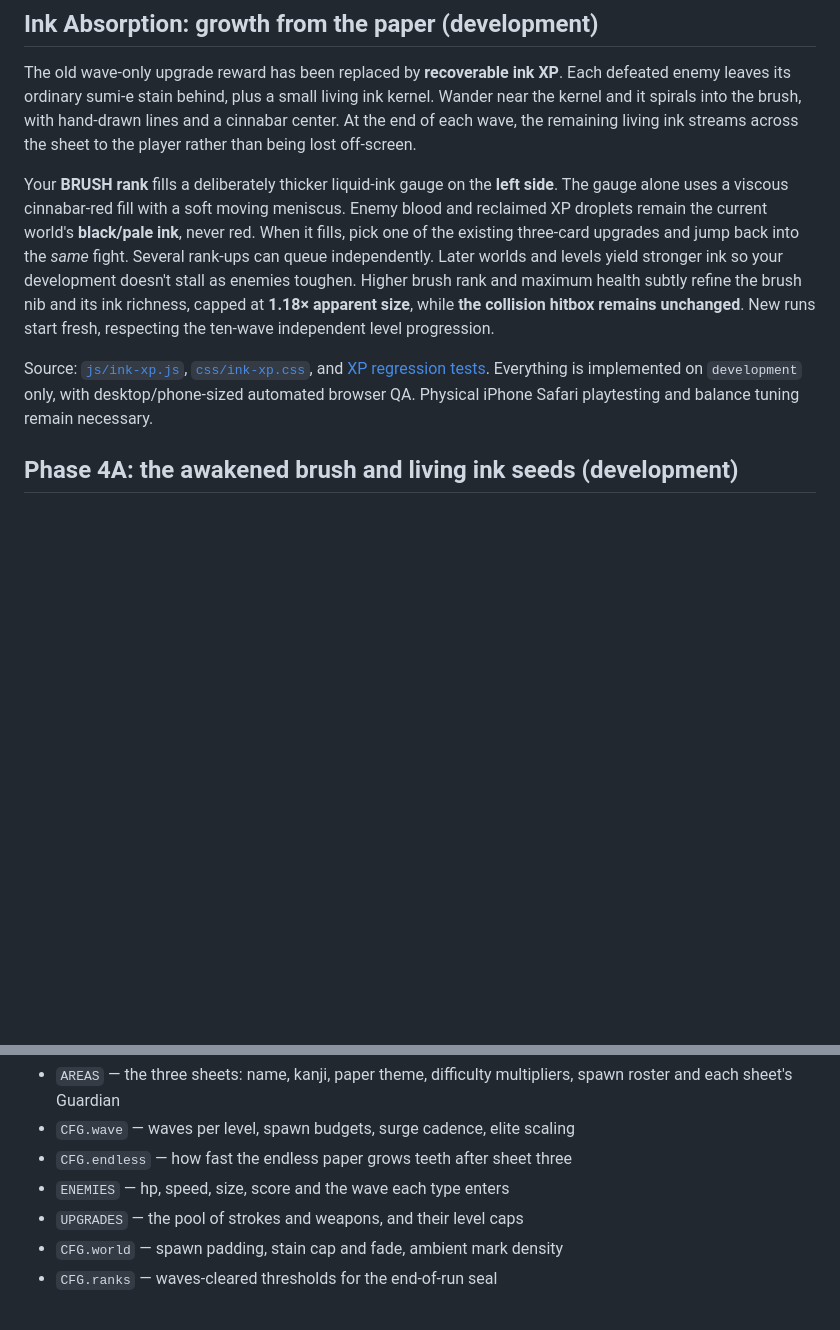
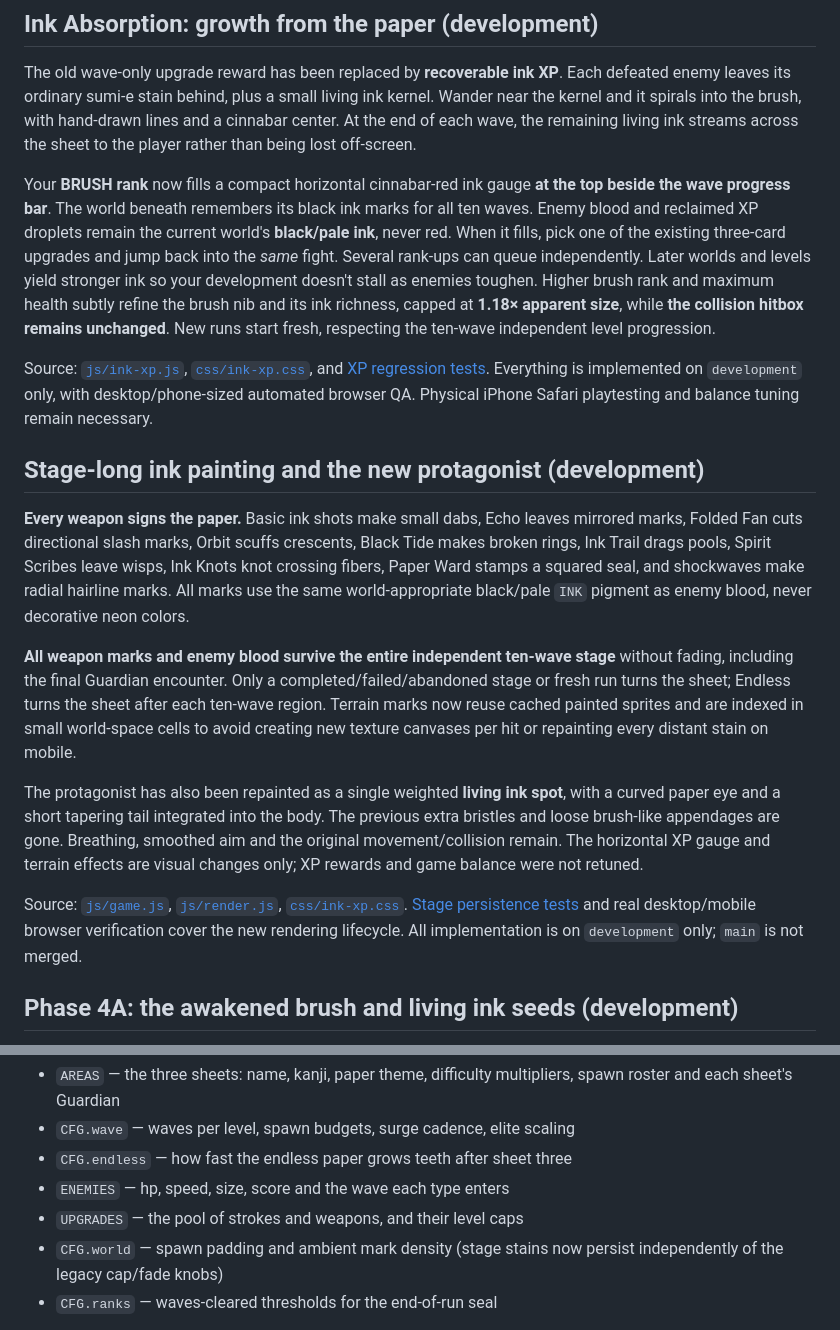
Before and after one commit to itsnotalwin/ONE_MORE, a Markdown page: README.md, 2 parts joined by grey strips. Rendered like a GitHub page; blank space fills up the shorter version.

Commit message:
Document reimagined living brush, unique permanent stage weapon stains and top horizontal XP bar

```diff
--- a/README.md
+++ b/README.md
@@ -21,9 +21,19 @@ The ink remembers every stroke.</p>
 
 The old wave-only upgrade reward has been replaced by **recoverable ink XP**. Each defeated enemy leaves its ordinary sumi-e stain behind, plus a small living ink kernel. Wander near the kernel and it spirals into the brush, with hand-drawn lines and a cinnabar center. At the end of each wave, the remaining living ink streams across the sheet to the player rather than being lost off-screen.
 
-Your **BRUSH rank** fills a deliberately thicker liquid-ink gauge on the **left side**. The gauge alone uses a viscous cinnabar-red fill with a soft moving meniscus. Enemy blood and reclaimed XP droplets remain the current world's **black/pale ink**, never red. When it fills, pick one of the existing three-card upgrades and jump back into the *same* fight. Several rank-ups can queue independently. Later worlds and levels yield stronger ink so your development doesn't stall as enemies toughen. Higher brush rank and maximum health subtly refine the brush nib and its ink richness, capped at **1.18× apparent size**, while **the collision hitbox remains unchanged**. New runs start fresh, respecting the ten-wave independent level progression.
+Your **BRUSH rank** now fills a compact horizontal cinnabar-red ink gauge **at the top beside the wave progress bar**. The world beneath remembers its black ink marks for all ten waves. Enemy blood and reclaimed XP droplets remain the current world's **black/pale ink**, never red. When it fills, pick one of the existing three-card upgrades and jump back into the *same* fight. Several rank-ups can queue independently. Later worlds and levels yield stronger ink so your development doesn't stall as enemies toughen. Higher brush rank and maximum health subtly refine the brush nib and its ink richness, capped at **1.18× apparent size**, while **the collision hitbox remains unchanged**. New runs start fresh, respecting the ten-wave independent level progression.
 
 Source: [`js/ink-xp.js`](js/ink-xp.js), [`css/ink-xp.css`](css/ink-xp.css), and [XP regression tests](tests/ink-xp.test.cjs). Everything is implemented on `development` only, with desktop/phone-sized automated browser QA. Physical iPhone Safari playtesting and balance tuning remain necessary.
+
+## Stage-long ink painting and the new protagonist (development)
+
+**Every weapon signs the paper.** Basic ink shots make small dabs, Echo leaves mirrored marks, Folded Fan cuts directional slash marks, Orbit scuffs crescents, Black Tide makes broken rings, Ink Trail drags pools, Spirit Scribes leave wisps, Ink Knots knot crossing fibers, Paper Ward stamps a squared seal, and shockwaves make radial hairline marks. All marks use the same world-appropriate black/pale `INK` pigment as enemy blood, never decorative neon colors.
+
+**All weapon marks and enemy blood survive the entire independent ten-wave stage** without fading, including the final Guardian encounter. Only a completed/failed/abandoned stage or fresh run turns the sheet; Endless turns the sheet after each ten-wave region. Terrain marks now reuse cached painted sprites and are indexed in small world-space cells to avoid creating new texture canvases per hit or repainting every distant stain on mobile.
+
+The protagonist has also been repainted as a single weighted **living ink spot**, with a curved paper eye and a short tapering tail integrated into the body. The previous extra bristles and loose brush-like appendages are gone. Breathing, smoothed aim and the original movement/collision remain. The horizontal XP gauge and terrain effects are visual changes only; XP rewards and game balance were not retuned.
+
+Source: [`js/game.js`](js/game.js), [`js/render.js`](js/render.js), [`css/ink-xp.css`](css/ink-xp.css). [Stage persistence tests](tests/terrain-stages.test.cjs) and real desktop/mobile browser verification cover the new rendering lifecycle. All implementation is on `development` only; `main` is not merged.
 
 ## Phase 4A: the awakened brush and living ink seeds (development)
 
@@ -231,7 +241,7 @@ All balance knobs live in `js/config.js`:
 - `CFG.endless` — how fast the endless paper grows teeth after sheet three
 - `ENEMIES` — hp, speed, size, score and the wave each type enters
 - `UPGRADES` — the pool of strokes and weapons, and their level caps
-- `CFG.world` — spawn padding, stain cap and fade, ambient mark density
+- `CFG.world` — spawn padding and ambient mark density (stage stains now persist independently of the legacy cap/fade knobs)
 - `CFG.ranks` — waves-cleared thresholds for the end-of-run seal
 
 Campaign unlocks (`om_campaign_v1`), high score, run counter and mute preference
```
